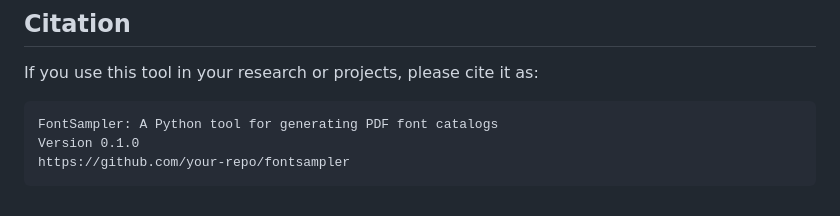
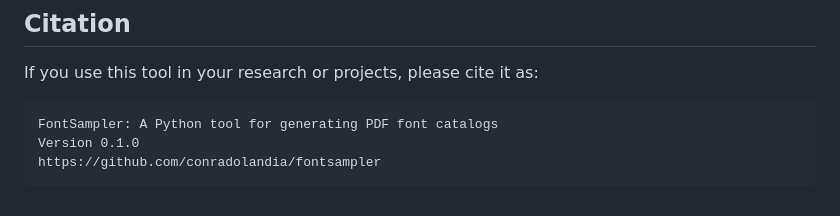
Before and after one commit to conradolandia/fontsampler, a Markdown page: README.md, the part around the change. Rendered like a GitHub page.

Commit message:
Fix wrong link

````diff
--- a/README.md
+++ b/README.md
@@ -345,5 +345,5 @@ If you use this tool in your research or projects, please cite it as:
 ```
 FontSampler: A Python tool for generating PDF font catalogs
 Version 0.1.0
-https://github.com/your-repo/fontsampler
+https://github.com/conradolandia/fontsampler
 ```
````
